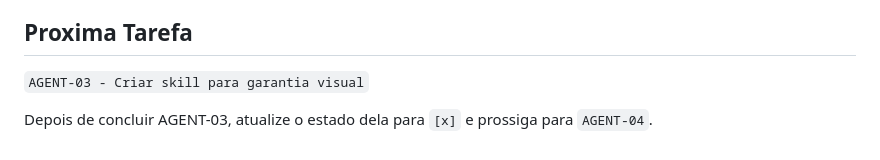
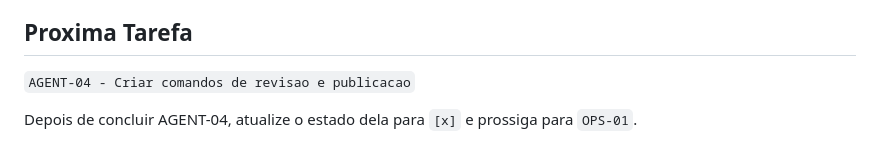
Before and after one commit to victorbrayner/carousel-generator, a Markdown page: TASKS.md, the part around one of its changes. GitHub-like rendering.

```diff
--- a/TASKS.md
+++ b/TASKS.md
@@ -311,6 +311,6 @@ Criterios de aceite:
 
 ## Proxima Tarefa
 
-`AGENT-03 - Criar skill para garantia visual`
+`AGENT-04 - Criar comandos de revisao e publicacao`
 
-Depois de concluir AGENT-03, atualize o estado dela para `[x]` e prossiga para `AGENT-04`.
+Depois de concluir AGENT-04, atualize o estado dela para `[x]` e prossiga para `OPS-01`.
```
Also changed, not shown: other parts of TASKS.md (+1 -1 lines), 1 other file.
